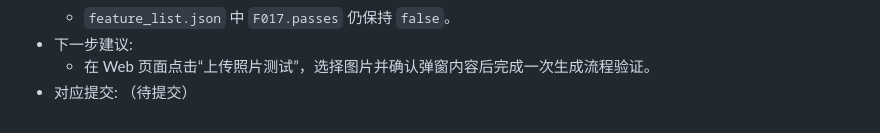
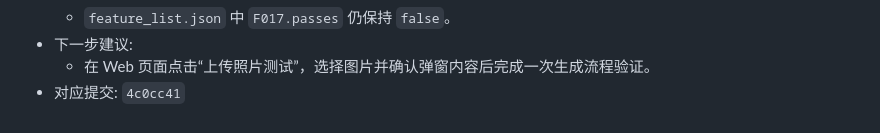
Before and after one commit to xhao0307/ling, a Markdown page: agent-progress.md, the part around the change. GitHub-like rendering.

Commit message:
chore(F017): 更新上传照片测试改动的提交记录

```diff
--- a/agent-progress.md
+++ b/agent-progress.md
@@ -128,4 +128,4 @@
   - `feature_list.json` 中 `F017.passes` 仍保持 `false`。
 - 下一步建议:
   - 在 Web 页面点击“上传照片测试”，选择图片并确认弹窗内容后完成一次生成流程验证。
-- 对应提交: （待提交）
+- 对应提交: `4c0cc41`
```
